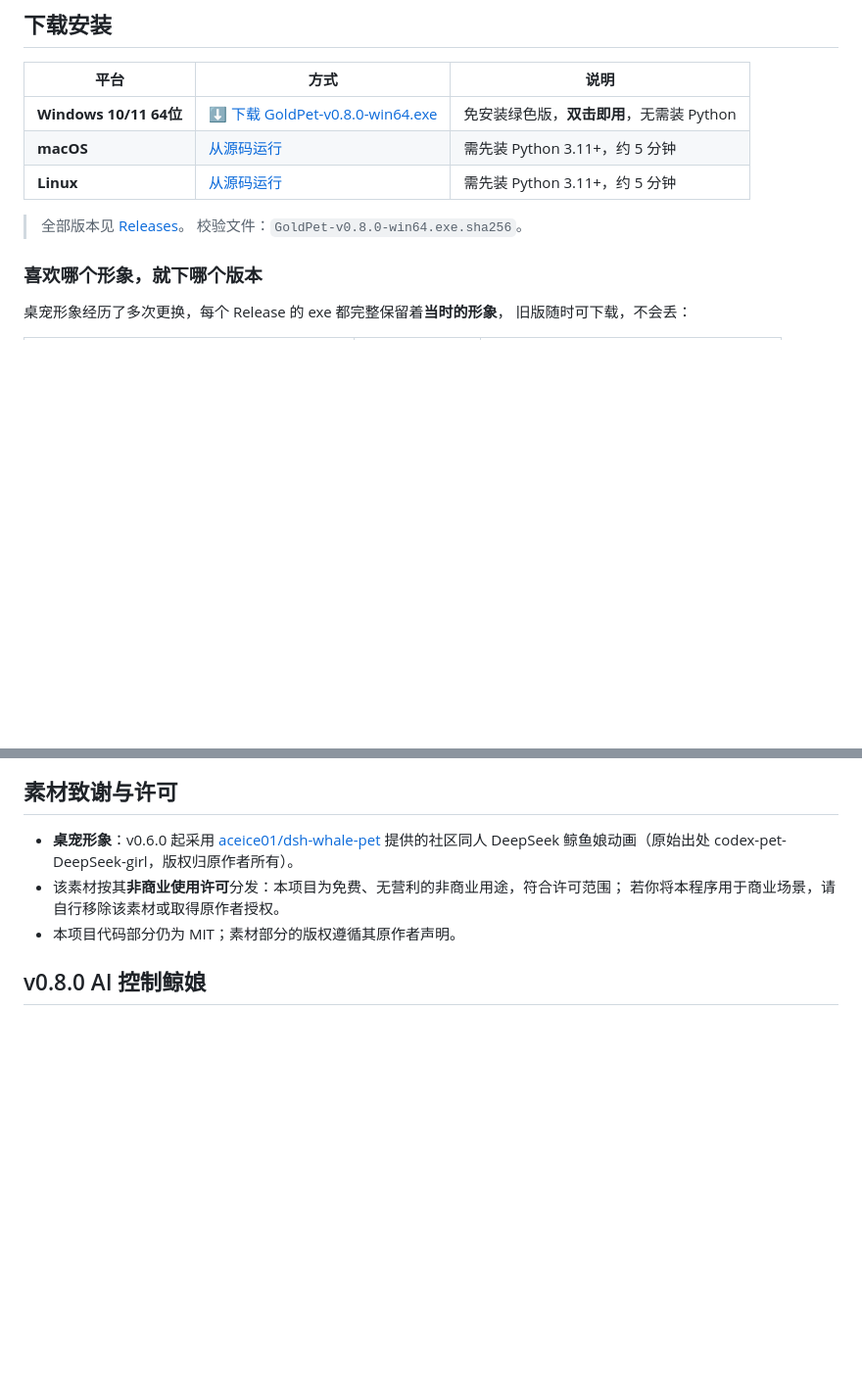
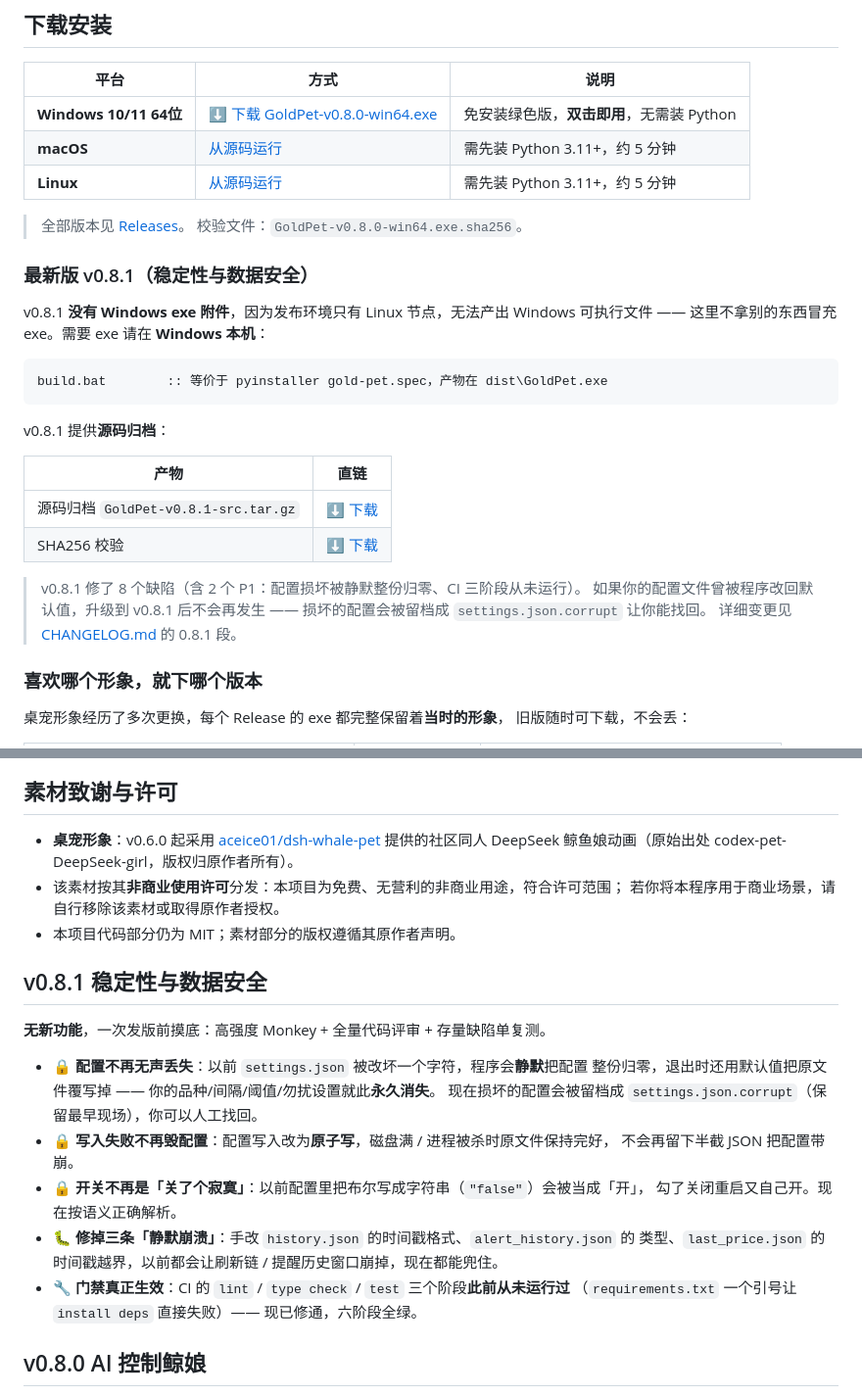
Before and after one commit to uselesszeng/gold-pet, a Markdown page: README.md, 2 parts joined by grey strips. Shown at 98% size. GitHub-like rendering; blank space fills up the shorter version.

Commit message:
docs(release): README 补 v0.8.1 —— 下载说明 + 版本史条目
- 「下载安装」段说明 v0.8.1 为何无 exe 附件（发布环境仅 Linux，不冒充产物）
  并给出源码归档 + SHA256 直链，以及 Windows 本机出 exe 的方式；
- 「版本史」段新增 v0.8.1 条目，用用户能看懂的说法讲清 3 项数据安全改进
  与「CI 三阶段此前从未运行过」这一事实。

````diff
--- a/README.md
+++ b/README.md
@@ -17,6 +17,27 @@
 
 > 全部版本见 [Releases](https://cnb.cool/TJ-coding/gold-pet/-/releases)。
 > 校验文件：`GoldPet-v0.8.0-win64.exe.sha256`。
+
+### 最新版 v0.8.1（稳定性与数据安全）
+
+v0.8.1 **没有 Windows exe 附件**，因为发布环境只有 Linux 节点，无法产出
+Windows 可执行文件 —— 这里不拿别的东西冒充 exe。需要 exe 请在 **Windows 本机**：
+
+```bat
+build.bat        :: 等价于 pyinstaller gold-pet.spec，产物在 dist\GoldPet.exe
+```
+
+v0.8.1 提供**源码归档**：
+
+| 产物 | 直链 |
+|---|---|
+| 源码归档 `GoldPet-v0.8.1-src.tar.gz` | [⬇️ 下载](https://cnb.cool/TJ-coding/gold-pet/-/releases/download/v0.8.1/GoldPet-v0.8.1-src.tar.gz) |
+| SHA256 校验 | [⬇️ 下载](https://cnb.cool/TJ-coding/gold-pet/-/releases/download/v0.8.1/GoldPet-v0.8.1-src.tar.gz.sha256) |
+
+> v0.8.1 修了 8 个缺陷（含 2 个 P1：配置损坏被静默整份归零、CI 三阶段从未运行）。
+> 如果你的配置文件曾被程序改回默认值，升级到 v0.8.1 后不会再发生 ——
+> 损坏的配置会被留档成 `settings.json.corrupt` 让你能找回。
+> 详细变更见 [CHANGELOG.md](CHANGELOG.md) 的 0.8.1 段。
 
 ### 喜欢哪个形象，就下哪个版本
 
@@ -402,6 +423,22 @@ Linux（amd64/arm64）；Windows / macOS 需自托管 Runner，且 macOS 受授
   若你将本程序用于商业场景，请自行移除该素材或取得原作者授权。
 - 本项目代码部分仍为 MIT；素材部分的版权遵循其原作者声明。
 
+## v0.8.1 稳定性与数据安全
+
+**无新功能**，一次发版前摸底：高强度 Monkey + 全量代码评审 + 存量缺陷单复测。
+
+- **🔒 配置不再无声丢失**：以前 `settings.json` 被改坏一个字符，程序会**静默**把配置
+  整份归零，退出时还用默认值把原文件覆写掉 —— 你的品种/间隔/阈值/勿扰设置就此**永久消失**。
+  现在损坏的配置会被留档成 `settings.json.corrupt`（保留最早现场），你可以人工找回。
+- **🔒 写入失败不再毁配置**：配置写入改为**原子写**，磁盘满 / 进程被杀时原文件保持完好，
+  不会再留下半截 JSON 把配置带崩。
+- **🔒 开关不再是「关了个寂寞」**：以前配置里把布尔写成字符串（`"false"`）会被当成「开」，
+  勾了关闭重启又自己开。现在按语义正确解析。
+- **🐛 修掉三条「静默崩溃」**：手改 `history.json` 的时间戳格式、`alert_history.json` 的
+  类型、`last_price.json` 的时间戳越界，以前都会让刷新链 / 提醒历史窗口崩掉，现在都能兜住。
+- **🔧 门禁真正生效**：CI 的 `lint` / `type check` / `test` 三个阶段**此前从未运行过**
+  （`requirements.txt` 一个引号让 `install deps` 直接失败）—— 现已修通，六阶段全绿。
+
 ## v0.8.0 AI 控制鲸娘
 
 - **🤖 AI 控制鲸娘**：内置本地控制服务（仅 127.0.0.1 + 随机 token，默认开启），
````
